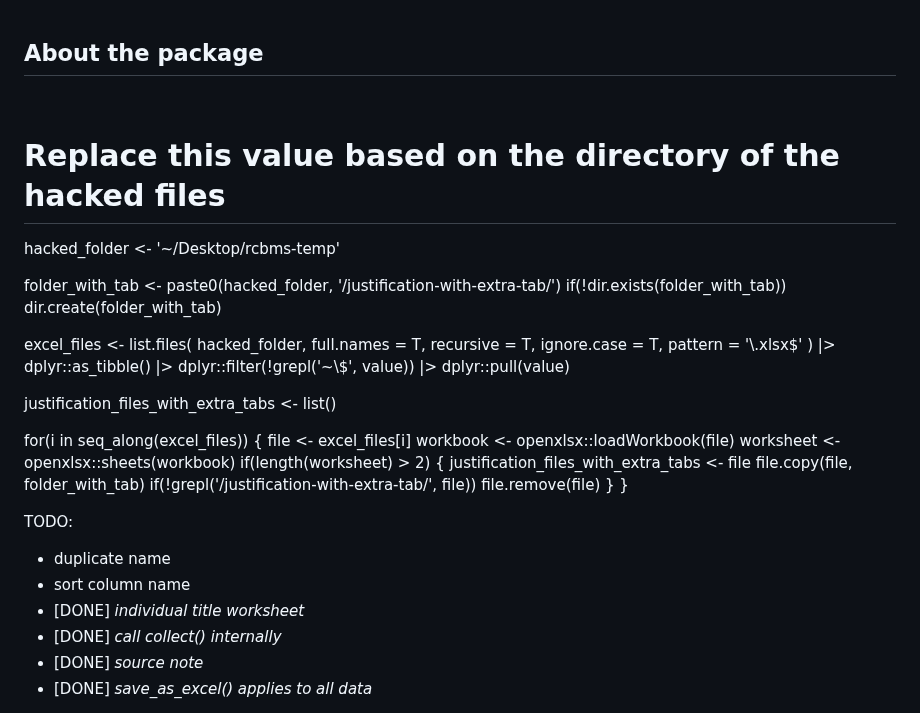
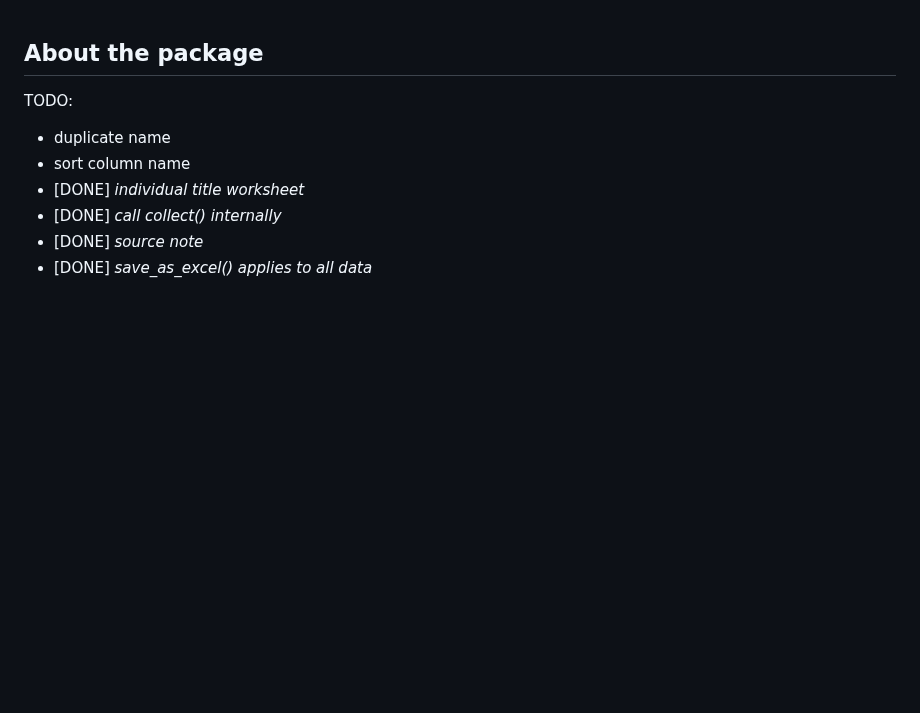
Before and after one commit to yng-me/tsg, a Markdown page: README.md, the part around the change. Rendered like a GitHub page; blank space fills up the shorter version.

```diff
--- a/README.md
+++ b/README.md
@@ -1,39 +1,5 @@
 
 ## About the package
-
-<br>
-
-# Replace this value based on the directory of the hacked files
-hacked_folder <- '~/Desktop/rcbms-temp'
-
-folder_with_tab <- paste0(hacked_folder, '/justification-with-extra-tab/')
-if(!dir.exists(folder_with_tab)) dir.create(folder_with_tab)
-
-excel_files <- list.files(
-    hacked_folder,
-    full.names = T,
-    recursive = T,
-    ignore.case = T,
-    pattern = '\\.xlsx$'
-  ) |>
-  dplyr::as_tibble() |>
-  dplyr::filter(!grepl('~\\$', value)) |>
-  dplyr::pull(value)
-
-justification_files_with_extra_tabs <- list()
-
-for(i in seq_along(excel_files)) {
-  file <- excel_files[i]
-  workbook <- openxlsx::loadWorkbook(file)
-  worksheet <- openxlsx::sheets(workbook)
-  if(length(worksheet) > 2) {
-    justification_files_with_extra_tabs <- file
-    file.copy(file,  folder_with_tab)
-    if(!grepl('/justification-with-extra-tab/', file)) file.remove(file)
-  }
-}
-
-
 
 TODO:
 
```
